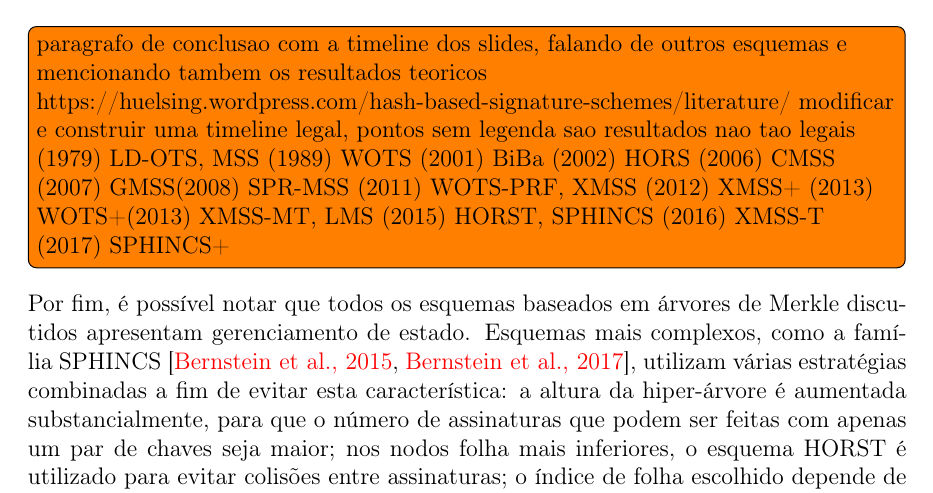
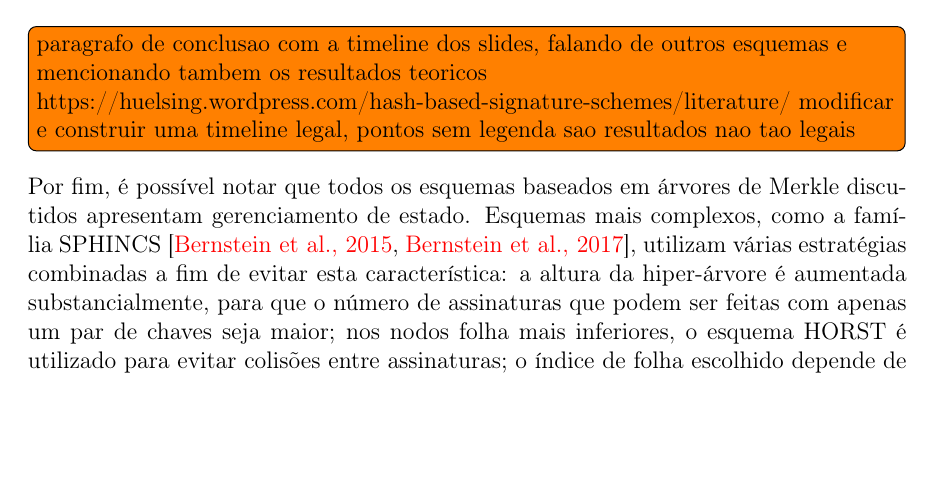
Before and after one commit to zambonin/bsc, a LaTeX document (bsc.tex): part of page 31 of 38 before the commit and part of page 31 of 37 after it, cut so that both start at the same text, the shorter picture padded with empty space. Compiled offline with pdfLaTeX.

Commit message:
sharelatex: update bsc.tex from r31158 to r31159

```diff
--- a/bsc.tex
+++ b/bsc.tex
@@ -1598,8 +1598,7 @@ Adicionalmente, como mencionado na seção do \textsc{Wots}, o esquema XMSS-T é
 \end{figure}
 \todo[inline]{paragrafo de conclusao com a timeline dos slides, falando de outros esquemas e mencionando tambem os resultados teoricos \\
 https://huelsing.wordpress.com/hash-based-signature-schemes/literature/
-modificar e construir uma timeline legal, pontos sem legenda sao resultados nao tao legais \\
-(1979) LD-OTS, MSS (1989) WOTS (2001) BiBa (2002) HORS (2006) CMSS (2007) GMSS(2008) SPR-MSS (2011) WOTS-PRF, XMSS (2012) XMSS+ (2013) WOTS+(2013) XMSS-MT, LMS (2015) HORST, SPHINCS (2016) XMSS-T (2017) SPHINCS+}
+modificar e construir uma timeline legal, pontos sem legenda sao resultados nao tao legais}
 
 Por fim, é possível notar que todos os esquemas baseados em árvores de Merkle discutidos apresentam gerenciamento de estado. Esquemas mais complexos, como a família SPHINCS~\cite{Bernstein2015,sphincsplus}, utilizam várias estratégias combinadas a fim de evitar esta característica: a altura da hiper-árvore é aumentada substancialmente, para que o número de assinaturas que podem ser feitas com apenas um par de chaves seja maior; nos nodos folha mais inferiores, o esquema HORST é utilizado para evitar colisões entre assinaturas; o índice de folha escolhido depende de um valor pseudoaleatório; entre outros recursos. Entretanto, as otimizações descritas na próxima seção têm aplicação reduzida a estes esquemas, visto que o cerne do processamento total destes esquemas não encontra-se na utilização de esquemas Winterntiz, restritos ao cálculo de assinaturas entre árvores intermediárias.
 
```
